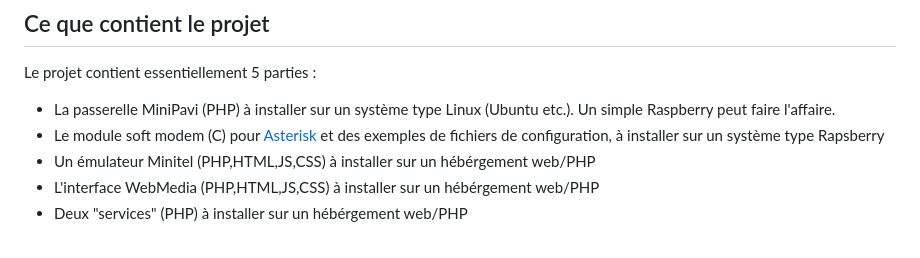
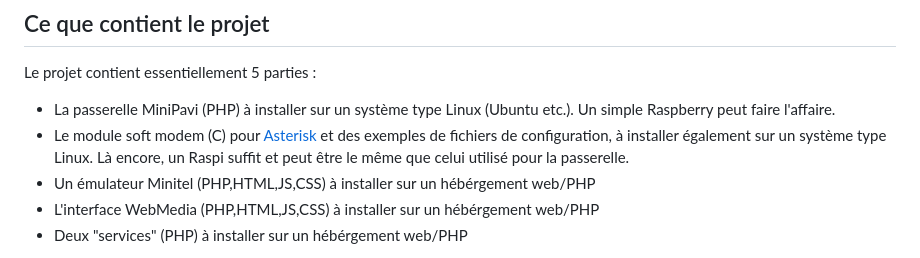
Before and after one commit to ludosevilla/minipavi, a Markdown page: README.md, the part around the change. Rendered like a GitHub page.

```diff
--- a/README.md
+++ b/README.md
@@ -21,7 +21,7 @@ La fonction « WebMedia » intégrée permet aux services d’envoyer du conte
 Le projet contient essentiellement 5 parties :
 
 - La passerelle MiniPavi (PHP) à installer sur un système type Linux (Ubuntu etc.). Un simple Raspberry peut faire l'affaire.
-- Le module soft modem (C) pour [Asterisk](https://www.asterisk.org/) et des exemples de fichiers de configuration, à installer sur un système type Rapsberry
+- Le module soft modem (C) pour [Asterisk](https://www.asterisk.org/) et des exemples de fichiers de configuration, à installer également sur un système type Linux. Là encore, un Raspi suffit et peut être le même que celui utilisé pour la passerelle.
 - Un émulateur Minitel (PHP,HTML,JS,CSS) à installer sur un hébérgement web/PHP
 - L'interface WebMedia (PHP,HTML,JS,CSS) à installer sur un hébérgement web/PHP
 - Deux "services" (PHP) à installer sur un hébérgement web/PHP
```
